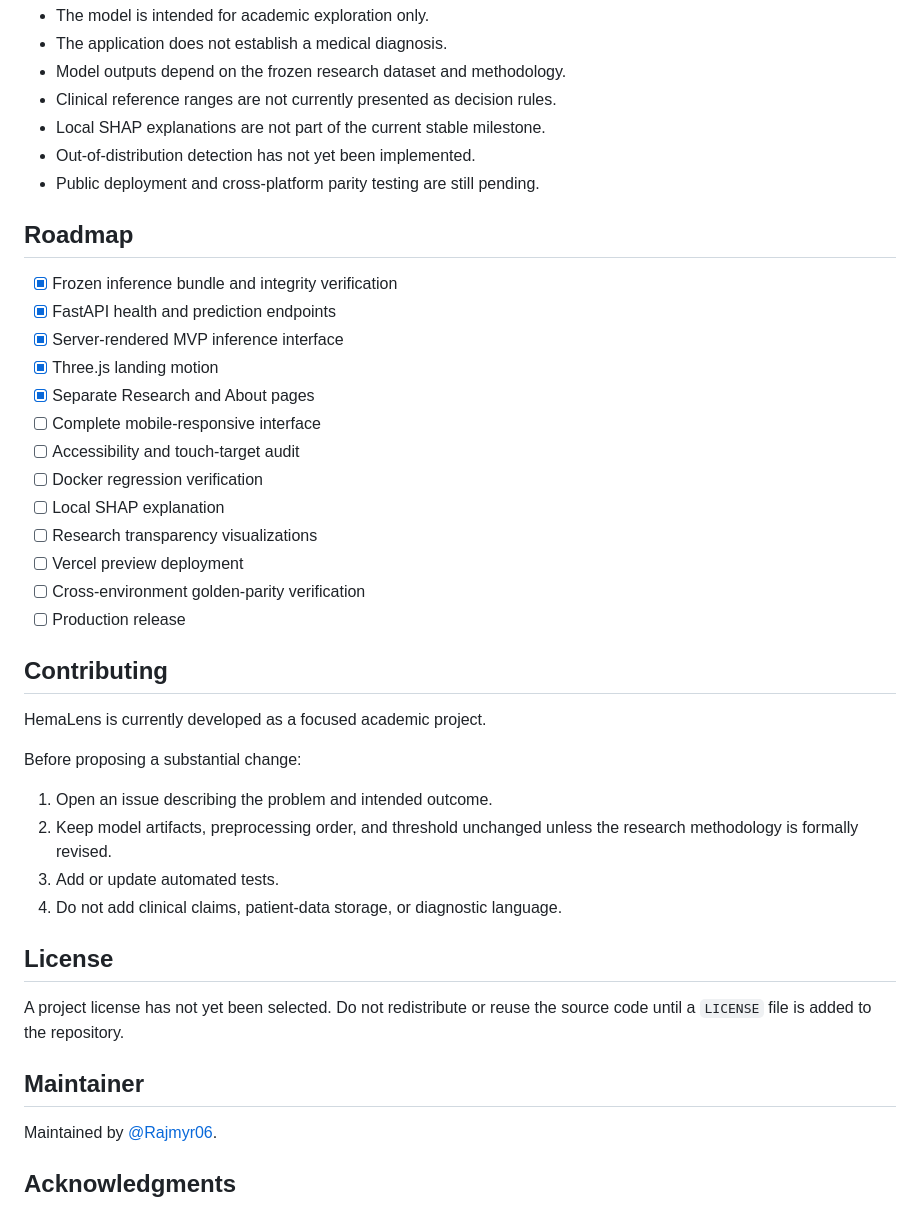
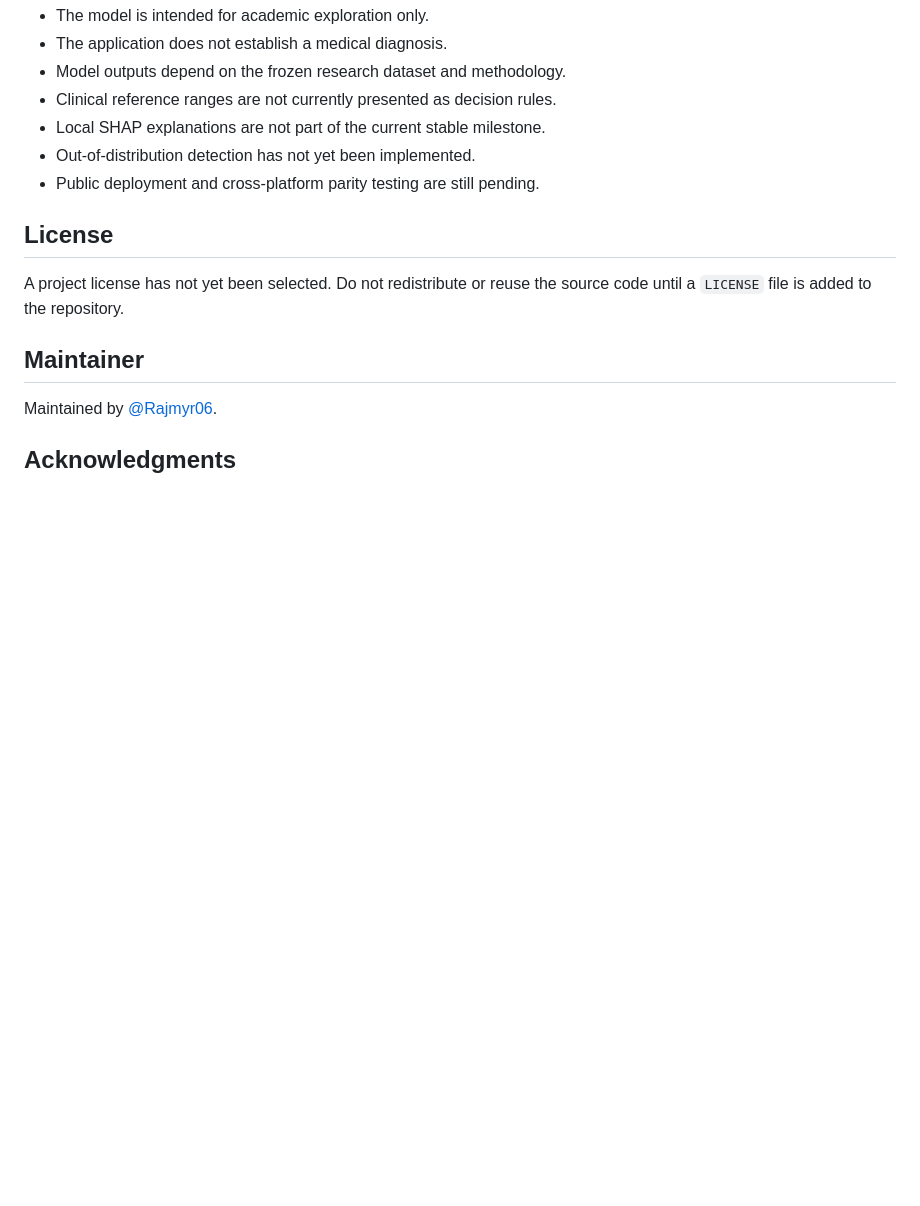
Before and after one commit to Rajmyr06/hemalens, a Markdown page: README.md, the part around the change. Drawn GitHub-style; blank space fills up the shorter version.

Commit message:
docs : Update README.md

```diff
--- a/README.md
+++ b/README.md
@@ -341,34 +341,6 @@ numerical parameters required by the research interface.
 - Out-of-distribution detection has not yet been implemented.
 - Public deployment and cross-platform parity testing are still pending.
 
-## Roadmap
-
-- [x] Frozen inference bundle and integrity verification
-- [x] FastAPI health and prediction endpoints
-- [x] Server-rendered MVP inference interface
-- [x] Three.js landing motion
-- [x] Separate Research and About pages
-- [ ] Complete mobile-responsive interface
-- [ ] Accessibility and touch-target audit
-- [ ] Docker regression verification
-- [ ] Local SHAP explanation
-- [ ] Research transparency visualizations
-- [ ] Vercel preview deployment
-- [ ] Cross-environment golden-parity verification
-- [ ] Production release
-
-## Contributing
-
-HemaLens is currently developed as a focused academic project.
-
-Before proposing a substantial change:
-
-1. Open an issue describing the problem and intended outcome.
-2. Keep model artifacts, preprocessing order, and threshold unchanged unless the
-   research methodology is formally revised.
-3. Add or update automated tests.
-4. Do not add clinical claims, patient-data storage, or diagnostic language.
-
 ## License
 
 A project license has not yet been selected. Do not redistribute or reuse the
```
